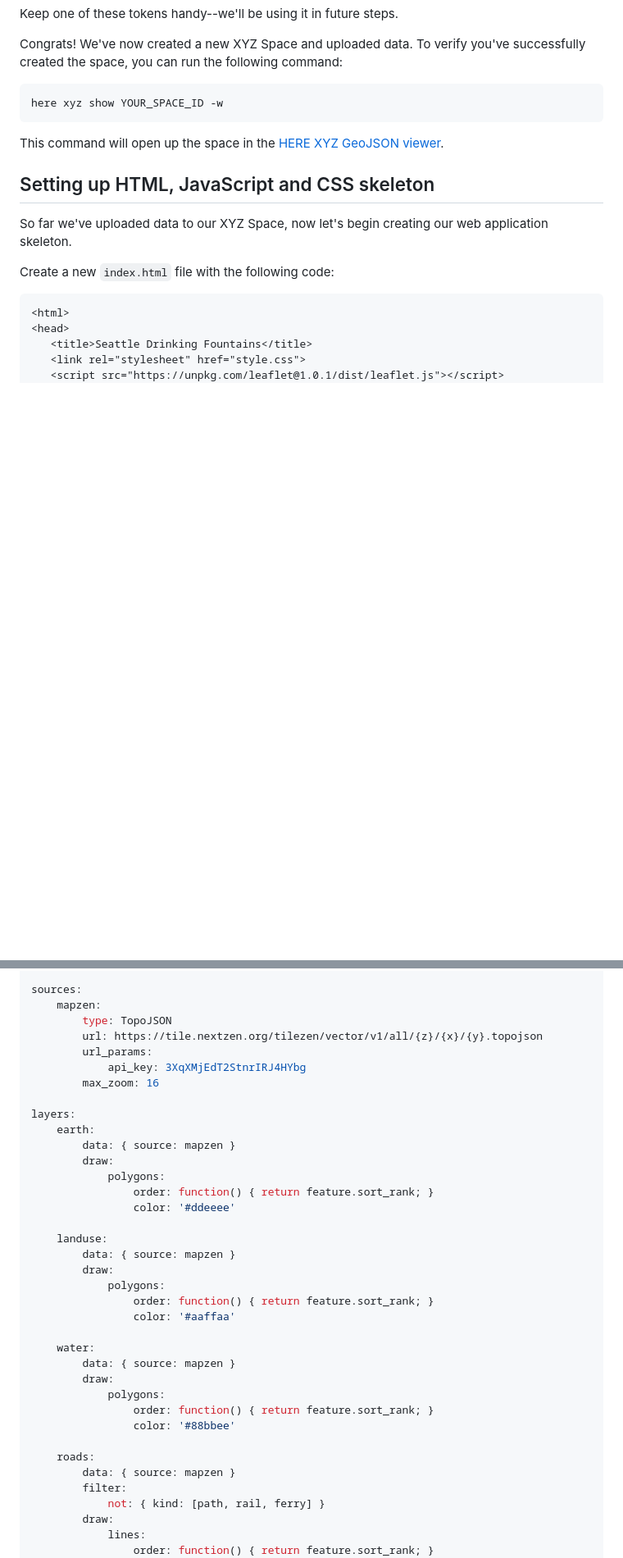
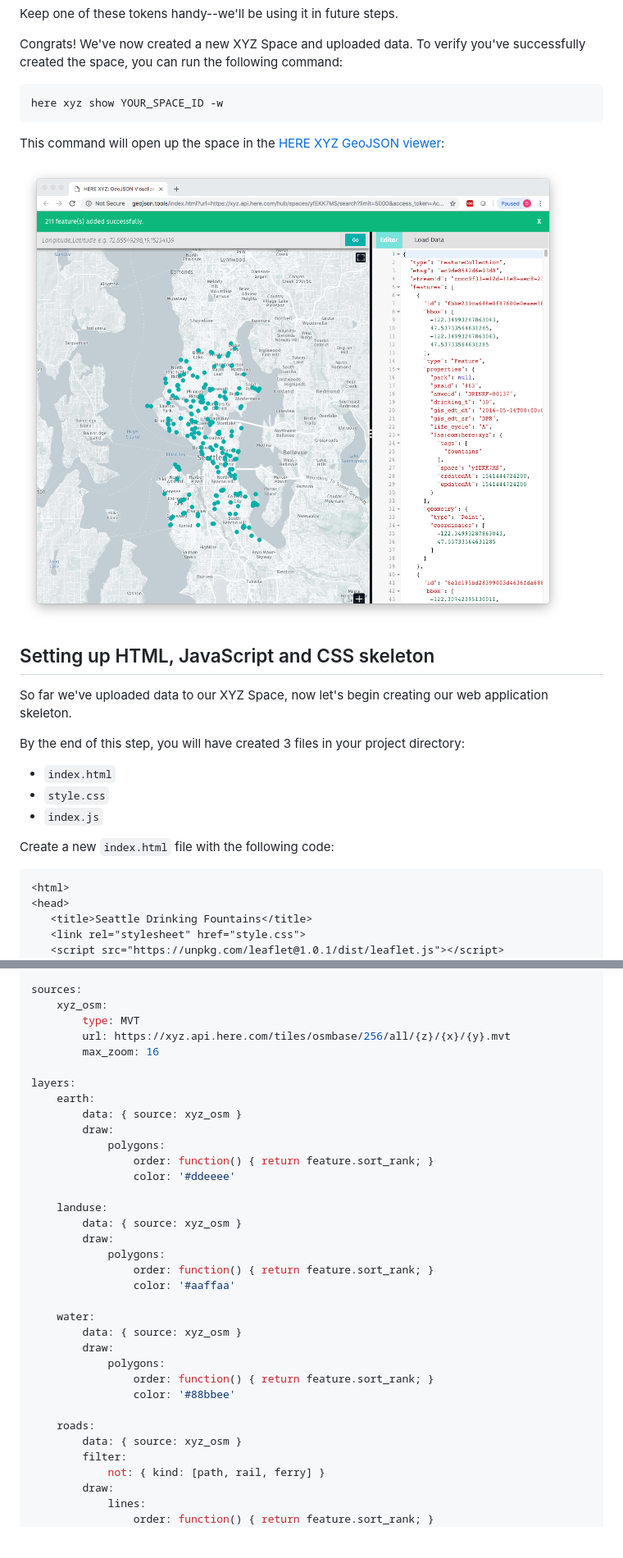
Before and after one commit to dbabbs/xyz-hls, a Markdown page: index.md, 2 parts joined by grey strips. Shown at 82% size. Drawn GitHub-style; pictures changed too: img/4.png (added); blank space fills up the shorter version.

````diff
--- a/index.md
+++ b/index.md
@@ -103,11 +105,18 @@ Congrats! We've now created a new XYZ Space and uploaded data. To verify you've
 ```
 here xyz show YOUR_SPACE_ID -w
 ```
-This command will open up the space in the [HERE XYZ GeoJSON viewer](http://geojson.tools/).
+This command will open up the space in the [HERE XYZ GeoJSON viewer](http://geojson.tools/):
+
+![geojson viewer](img/4.png)
 
 ## Setting up HTML, JavaScript and CSS skeleton
 
 So far we've uploaded data to our XYZ Space, now let's begin creating our web application skeleton.
+
+By the end of this step, you will have created 3 files in your project directory:
+* `index.html`
+* `style.css`
+* `index.js`
 
 Create a new `index.html` file with the following code:
 ```html
@@ -235,37 +236,35 @@ lights:
         ambient: 1
 
 sources:
-    mapzen:
-        type: TopoJSON
-        url: https://tile.nextzen.org/tilezen/vector/v1/all/{z}/{x}/{y}.topojson
-        url_params:
-            api_key: 3XqXMjEdT2StnrIRJ4HYbg
+    xyz_osm:
+        type: MVT
+        url: https://xyz.api.here.com/tiles/osmbase/256/all/{z}/{x}/{y}.mvt
         max_zoom: 16
 
 layers:
     earth:
-        data: { source: mapzen }
+        data: { source: xyz_osm }
         draw:
             polygons:
                 order: function() { return feature.sort_rank; }
                 color: '#ddeeee'
 
     landuse:
-        data: { source: mapzen }
+        data: { source: xyz_osm }
         draw:
             polygons:
                 order: function() { return feature.sort_rank; }
                 color: '#aaffaa'
 
     water:
-        data: { source: mapzen }
+        data: { source: xyz_osm }
         draw:
             polygons:
                 order: function() { return feature.sort_rank; }
                 color: '#88bbee'
 
     roads:
-        data: { source: mapzen }
+        data: { source: xyz_osm }
         filter:
             not: { kind: [path, rail, ferry] }
         draw:
````
Also changed, not shown: other parts of index.md (+42 -40 lines), 3 other files.
